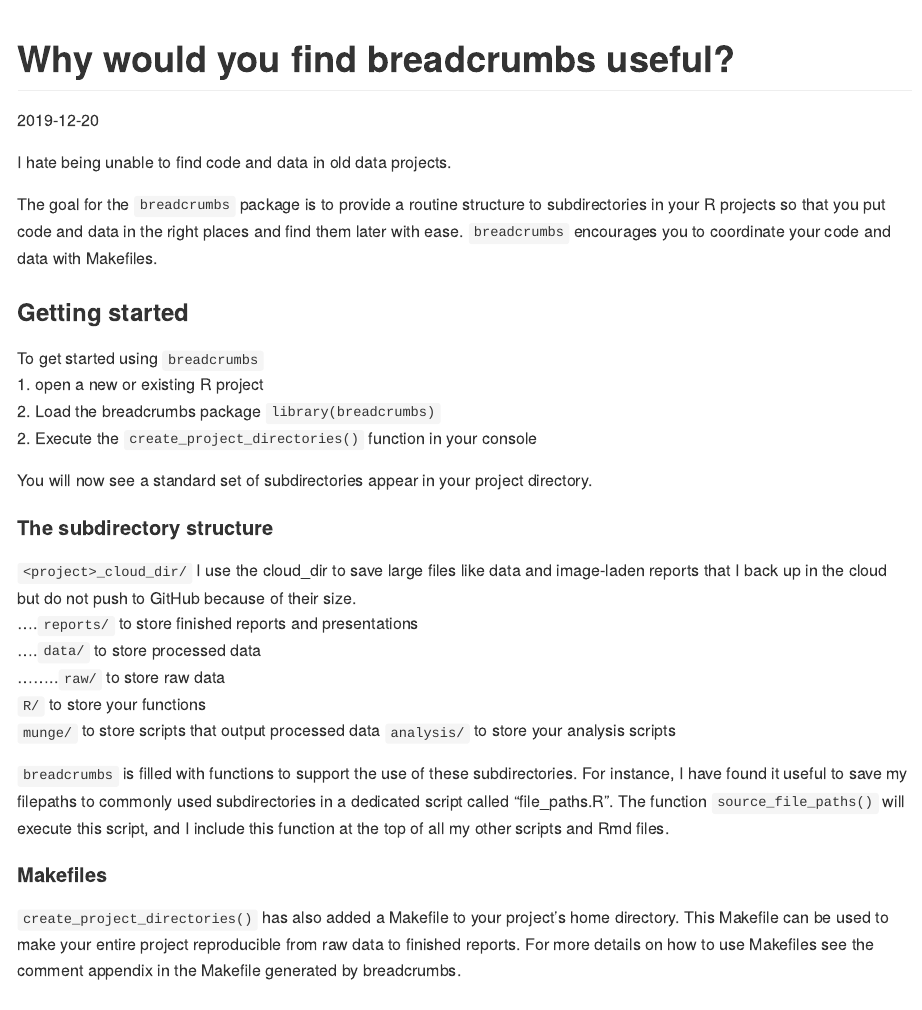
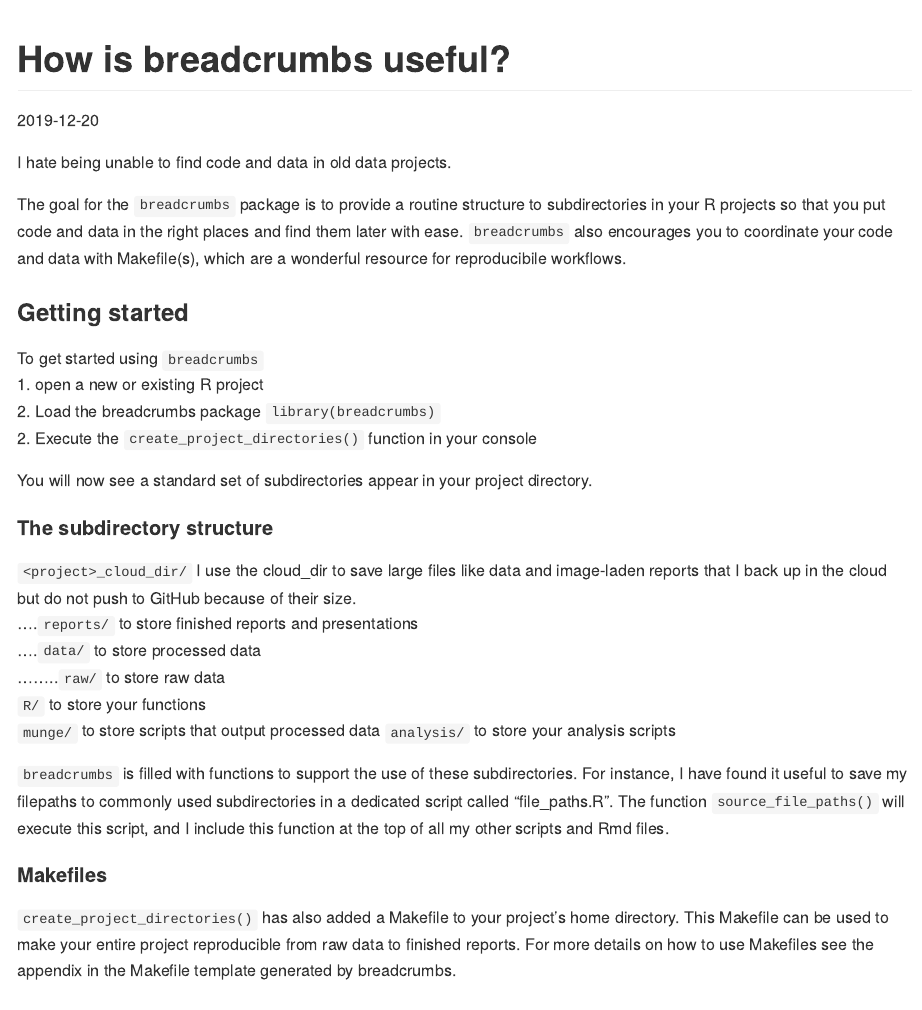
Before and after one commit to joepowers16/breadcrumbs, an R Markdown document (README.Rmd): the page in a window 1100 px wide, from its top. The pictures show the output file README.md that the author committed with the source, drawn offline in the style of GitHub; long lines of code are wrapped.

Commit message:
Clarifies README

```diff
--- a/README.Rmd
+++ b/README.Rmd
@@ -1,12 +1,12 @@
 ---
-title: "Why would you find breadcrumbs useful?"
+title: "How is breadcrumbs useful?"
 date: "2019-12-20"
 output: github_document
 ---
 
 I hate being unable to find code and data in old data projects.
 
-The goal for the `breadcrumbs` package is to provide a routine structure to subdirectories in your R projects so that you put code and data in the right places and find them later with ease. `breadcrumbs` encourages you to coordinate your code and data with Makefiles.
+The goal for the `breadcrumbs` package is to provide a routine structure to subdirectories in your R projects so that you put code and data in the right places and find them later with ease. `breadcrumbs` also encourages you to coordinate your code and data with Makefile(s), which are a wonderful resource for reproducibile workflows.
 
 ### Getting started
 To get started using `breadcrumbs`
@@ -28,7 +28,7 @@
 `breadcrumbs` is filled with functions to support the use of these subdirectories. For instance, I have found it useful to save my filepaths to commonly used subdirectories in a dedicated script called "file_paths.R". The function `source_file_paths()` will execute this script, and I include this function at the top of all my other scripts and Rmd files.
 
 #### Makefiles
-`create_project_directories()` has also added a Makefile to your project's home directory. This Makefile can be used to make your entire project reproducible from raw data to finished reports. For more details on how to use Makefiles see the comment appendix in the Makefile generated by breadcrumbs.
+`create_project_directories()` has also added a Makefile to your project's home directory. This Makefile can be used to make your entire project reproducible from raw data to finished reports. For more details on how to use Makefiles see the appendix in the Makefile template generated by breadcrumbs.
 
 ### Other useful functions
 #### wrap()
```
Also changed, not shown: README.md.
